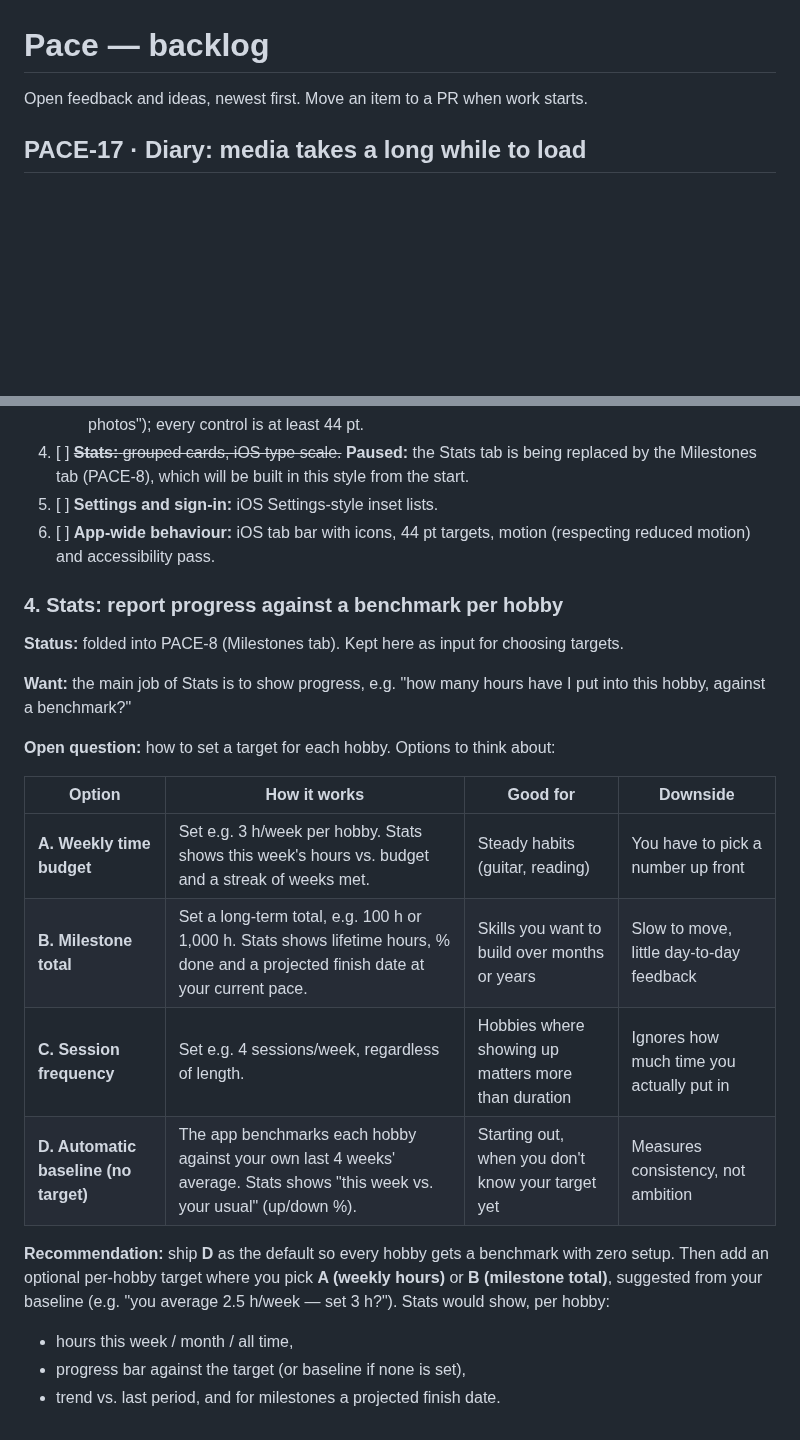
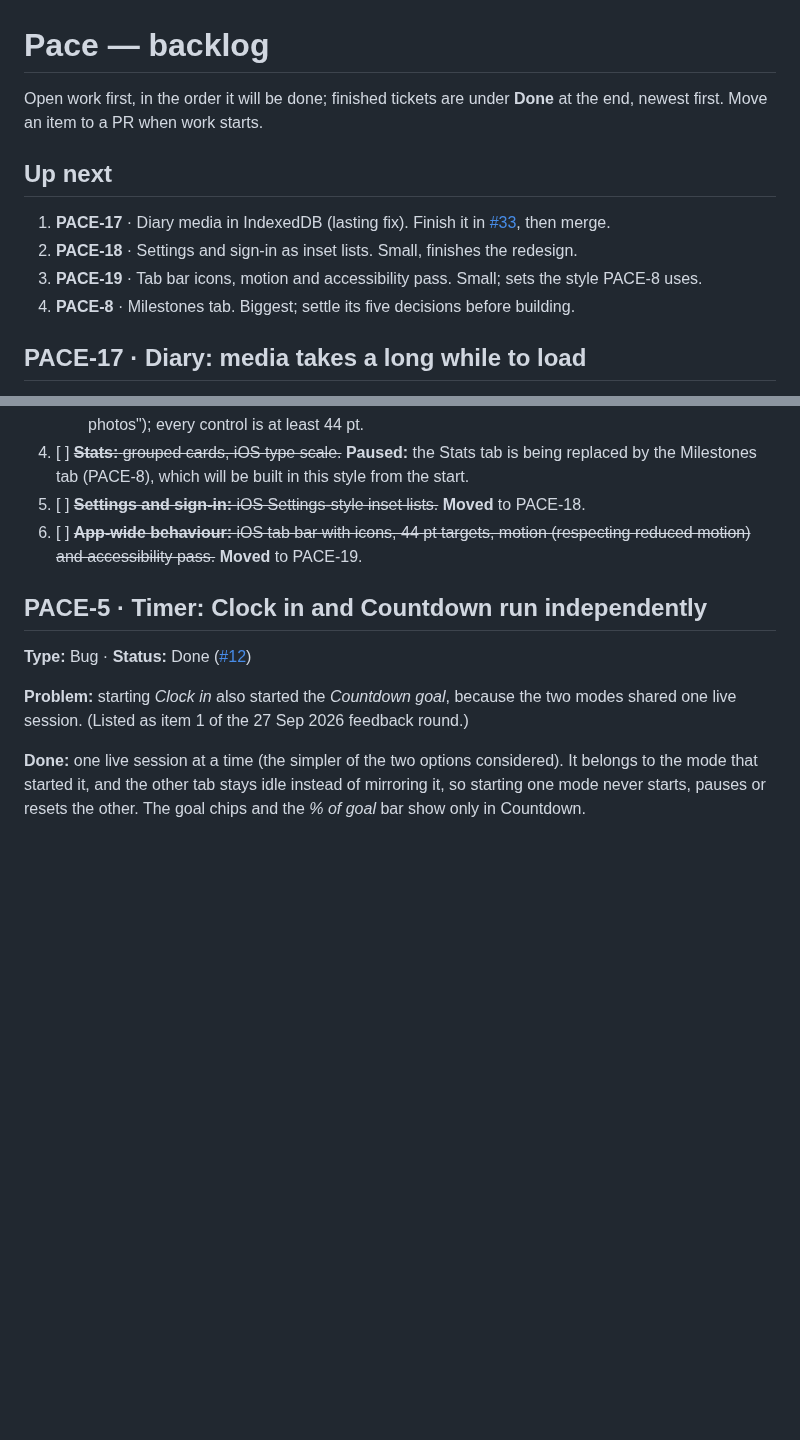
Before and after one commit to SarahTTAN107/pace, a Markdown page: BACKLOG.md, 2 parts joined by grey strips. Drawn GitHub-style; blank space fills up the shorter version.

```diff
--- a/BACKLOG.md
+++ b/BACKLOG.md
@@ -1,6 +1,13 @@
 # Pace — backlog
 
-Open feedback and ideas, newest first. Move an item to a PR when work starts.
+Open work first, in the order it will be done; finished tickets are under **Done** at the end, newest first. Move an item to a PR when work starts.
+
+## Up next
+
+1. **PACE-17** · Diary media in IndexedDB (lasting fix). Finish it in [#33](https://github.com/SarahTTAN107/pace/pull/33), then merge.
+2. **PACE-18** · Settings and sign-in as inset lists. Small, finishes the redesign.
+3. **PACE-19** · Tab bar icons, motion and accessibility pass. Small; sets the style PACE-8 uses.
+4. **PACE-8** · Milestones tab. Biggest; settle its five decisions before building.
 
 ## PACE-17 · Diary: media takes a long while to load
 
@@ -292,25 +333,13 @@ So a user who deletes the wrong thing, or saves a wrong edit, cannot get it back
    - The full-screen photo viewer uses the same type, a blue Done and Download, and closes with a downward swipe as well as Esc.
    - Day tiles are real buttons with VoiceOver labels ("20 September, 1h 15m in 2 sessions, with photos"); every control is at least 44 pt.
 4. [ ] ~~**Stats:** grouped cards, iOS type scale.~~ **Paused:** the Stats tab is being replaced by the Milestones tab (PACE-8), which will be built in this style from the start.
-5. [ ] **Settings and sign-in:** iOS Settings-style inset lists.
-6. [ ] **App-wide behaviour:** iOS tab bar with icons, 44 pt targets, motion (respecting reduced motion) and accessibility pass.
+5. [ ] ~~**Settings and sign-in:** iOS Settings-style inset lists.~~ **Moved** to PACE-18.
+6. [ ] ~~**App-wide behaviour:** iOS tab bar with icons, 44 pt targets, motion (respecting reduced motion) and accessibility pass.~~ **Moved** to PACE-19.
 
-### 4. Stats: report progress against a benchmark per hobby
+## PACE-5 · Timer: Clock in and Countdown run independently
 
-**Status:** folded into PACE-8 (Milestones tab). Kept here as input for choosing targets.
+**Type:** Bug · **Status:** Done ([#12](https://github.com/SarahTTAN107/pace/pull/12))
 
-**Want:** the main job of Stats is to show progress, e.g. "how many hours have I put into this hobby, against a benchmark?"
+**Problem:** starting *Clock in* also started the *Countdown goal*, because the two modes shared one live session. (Listed as item 1 of the 27 Sep 2026 feedback round.)
 
-**Open question:** how to set a target for each hobby. Options to think about:
-
-| Option | How it works | Good for | Downside |
-|---|---|---|---|
-| **A. Weekly time budget** | Set e.g. 3 h/week per hobby. Stats shows this week's hours vs. budget and a streak of weeks met. | Steady habits (guitar, reading) | You have to pick a number up front |
-| **B. Milestone total** | Set a long-term total, e.g. 100 h or 1,000 h. Stats shows lifetime hours, % done and a projected finish date at your current pace. | Skills you want to build over months or years | Slow to move, little day-to-day feedback |
-| **C. Session frequency** | Set e.g. 4 sessions/week, regardless of length. | Hobbies where showing up matters more than duration | Ignores how much time you actually put in |
-| **D. Automatic baseline (no target)** | The app benchmarks each hobby against your own last 4 weeks' average. Stats shows "this week vs. your usual" (up/down %). | Starting out, when you don't know your target yet | Measures consistency, not ambition |
-
-**Recommendation:** ship **D** as the default so every hobby gets a benchmark with zero setup. Then add an optional per-hobby target where you pick **A (weekly hours)** or **B (milestone total)**, suggested from your baseline (e.g. "you average 2.5 h/week — set 3 h?"). Stats would show, per hobby:
-- hours this week / month / all time,
-- progress bar against the target (or baseline if none is set),
-- trend vs. last period, and for milestones a projected finish date.
+**Done:** one live session at a time (the simpler of the two options considered). It belongs to the mode that started it, and the other tab stays idle instead of mirroring it, so starting one mode never starts, pauses or resets the other. The goal chips and the *% of goal* bar show only in Countdown.
```
Also changed, not shown: other parts of BACKLOG.md (+83 -49 lines).
